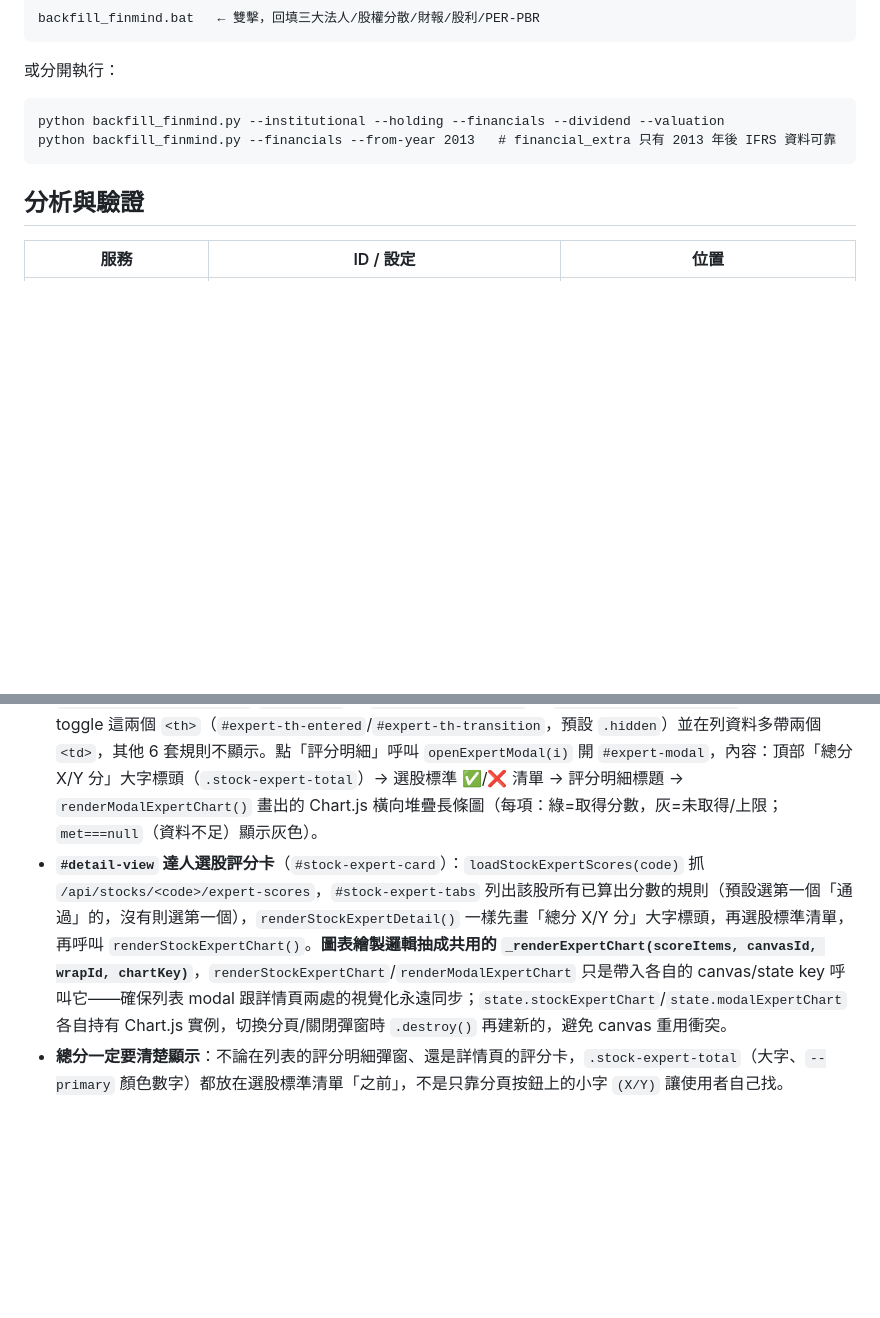
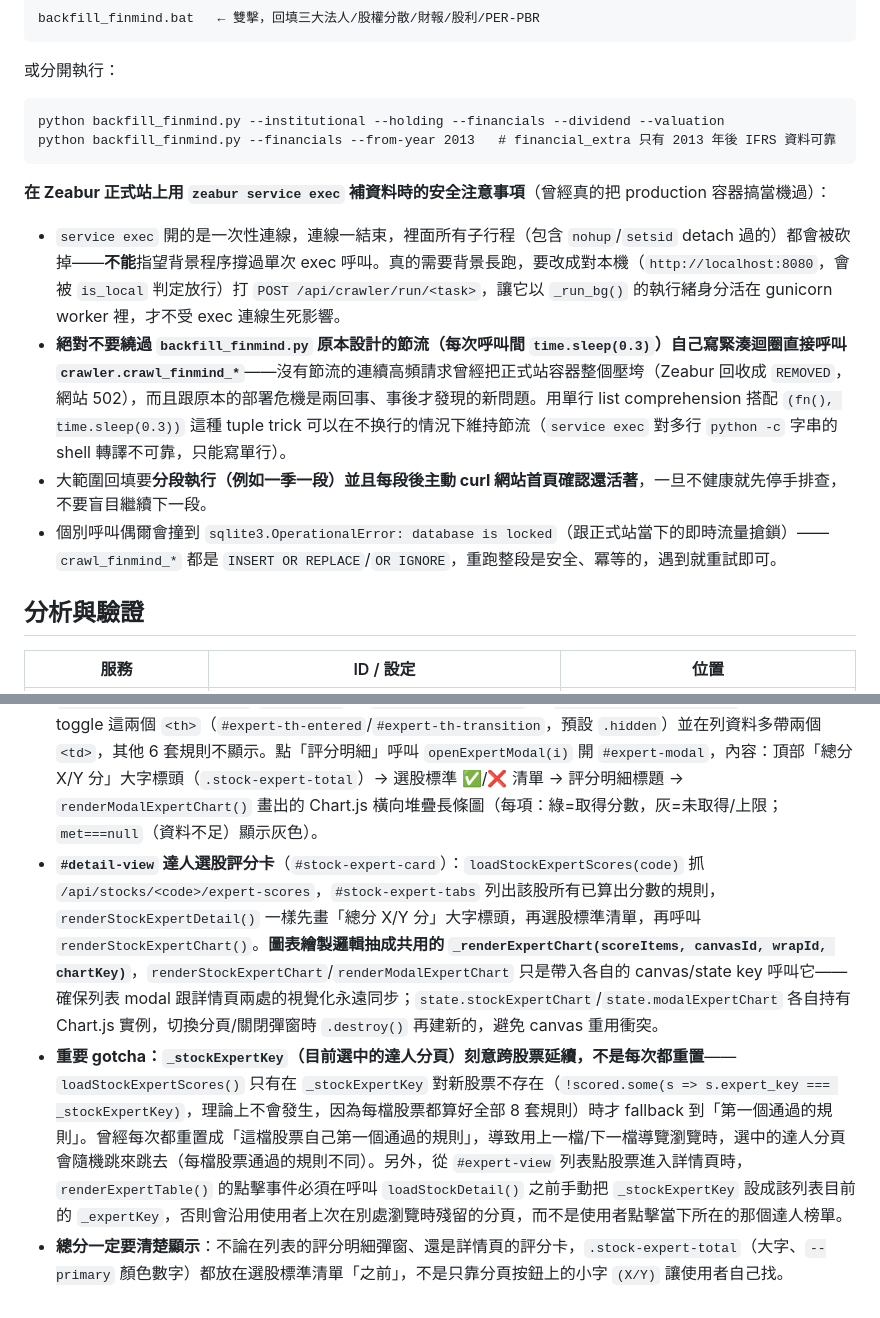
Before and after one commit to abccba9488-cmd/my-expense-tracker, a Markdown page: CLAUDE.md, 2 parts joined by grey strips. Drawn GitHub-style; blank space fills up the shorter version.

Commit message:
docs: document _stockExpertKey persistence gotcha and zeabur exec backfill safety
Two lessons from this session worth keeping: why _stockExpertKey must
not reset on every stock navigation (the tab-jumping bugs just fixed),
and how to safely run long backfills against production via
`zeabur service exec` after accidentally crashing it with an
unthrottled tight loop.

Co-Authored-By: Claude Sonnet 5 <noreply@anthropic.com>

````diff
--- a/CLAUDE.md
+++ b/CLAUDE.md
@@ -279,6 +279,12 @@ python backfill_finmind.py --institutional --holding --financials --dividend --v
 python backfill_finmind.py --financials --from-year 2013   # financial_extra 只有 2013 年後 IFRS 資料可靠
 ```
 
+**在 Zeabur 正式站上用 `zeabur service exec` 補資料時的安全注意事項**（曾經真的把 production 容器搞當機過）：
+- `service exec` 開的是一次性連線，連線一結束，裡面所有子行程（包含 `nohup`/`setsid` detach 過的）都會被砍掉——**不能**指望背景程序撐過單次 exec 呼叫。真的需要背景長跑，要改成對本機（`http://localhost:8080`，會被 `is_local` 判定放行）打 `POST /api/crawler/run/<task>`，讓它以 `_run_bg()` 的執行緒身分活在 gunicorn worker 裡，才不受 exec 連線生死影響。
+- **絕對不要繞過 `backfill_finmind.py` 原本設計的節流（每次呼叫間 `time.sleep(0.3)`）自己寫緊湊迴圈直接呼叫 `crawler.crawl_finmind_*`**——沒有節流的連續高頻請求曾經把正式站容器整個壓垮（Zeabur 回收成 `REMOVED`，網站 502），而且跟原本的部署危機是兩回事、事後才發現的新問題。用單行 list comprehension 搭配 `(fn(), time.sleep(0.3))` 這種 tuple trick 可以在不换行的情況下維持節流（`service exec` 對多行 `python -c` 字串的 shell 轉譯不可靠，只能寫單行）。
+- 大範圍回填要**分段執行（例如一季一段）並且每段後主動 curl 網站首頁確認還活著**，一旦不健康就先停手排查，不要盲目繼續下一段。
+- 個別呼叫偶爾會撞到 `sqlite3.OperationalError: database is locked`（跟正式站當下的即時流量搶鎖）——`crawl_finmind_*` 都是 `INSERT OR REPLACE`/`OR IGNORE`，重跑整段是安全、冪等的，遇到就重試即可。
+
 ## 分析與驗證
 
 | 服務 | ID / 設定 | 位置 |
@@ -433,5 +439,6 @@ jQuery 的 `.data('code')` 會把純數字字串（如 `"1218"`）自動轉為 `
 ### 前端
 
 - **`#expert-view`**（列表）：`#expert-tabs` 8 個規則切換鈕（`loadExperts()`/`renderExpertTabs()`），下方純表格 13 欄：排名/代號/名稱/產業/營收月份/起始股價/收盤價/價差%/漲跌幅%/評分/評分明細/資料日期/20日均。**`gutai_bull`/`gutai_bear` 這兩個分頁額外多兩欄**（入榜日期/轉換，來自 `expert_scores.entered_at`/`transition`）：`renderExpertTable()` 用 `_isGutaiKey(_expertKey)` 判斷，動態 toggle 這兩個 `<th>`（`#expert-th-entered`/`#expert-th-transition`，預設 `.hidden`）並在列資料多帶兩個 `<td>`，其他 6 套規則不顯示。點「評分明細」呼叫 `openExpertModal(i)` 開 `#expert-modal`，內容：頂部「總分 X/Y 分」大字標頭（`.stock-expert-total`）→ 選股標準 ✅/❌ 清單 → 評分明細標題 → `renderModalExpertChart()` 畫出的 Chart.js 橫向堆疊長條圖（每項：綠=取得分數，灰=未取得/上限；`met===null`（資料不足）顯示灰色）。
-- **`#detail-view` 達人選股評分卡**（`#stock-expert-card`）：`loadStockExpertScores(code)` 抓 `/api/stocks/<code>/expert-scores`，`#stock-expert-tabs` 列出該股所有已算出分數的規則（預設選第一個「通過」的，沒有則選第一個），`renderStockExpertDetail()` 一樣先畫「總分 X/Y 分」大字標頭，再選股標準清單，再呼叫 `renderStockExpertChart()`。**圖表繪製邏輯抽成共用的 `_renderExpertChart(scoreItems, canvasId, wrapId, chartKey)`**，`renderStockExpertChart`/`renderModalExpertChart` 只是帶入各自的 canvas/state key 呼叫它——確保列表 modal 跟詳情頁兩處的視覺化永遠同步；`state.stockExpertChart`/`state.modalExpertChart` 各自持有 Chart.js 實例，切換分頁/關閉彈窗時 `.destroy()` 再建新的，避免 canvas 重用衝突。
+- **`#detail-view` 達人選股評分卡**（`#stock-expert-card`）：`loadStockExpertScores(code)` 抓 `/api/stocks/<code>/expert-scores`，`#stock-expert-tabs` 列出該股所有已算出分數的規則，`renderStockExpertDetail()` 一樣先畫「總分 X/Y 分」大字標頭，再選股標準清單，再呼叫 `renderStockExpertChart()`。**圖表繪製邏輯抽成共用的 `_renderExpertChart(scoreItems, canvasId, wrapId, chartKey)`**，`renderStockExpertChart`/`renderModalExpertChart` 只是帶入各自的 canvas/state key 呼叫它——確保列表 modal 跟詳情頁兩處的視覺化永遠同步；`state.stockExpertChart`/`state.modalExpertChart` 各自持有 Chart.js 實例，切換分頁/關閉彈窗時 `.destroy()` 再建新的，避免 canvas 重用衝突。
+- **重要 gotcha：`_stockExpertKey`（目前選中的達人分頁）刻意跨股票延續，不是每次都重置**——`loadStockExpertScores()` 只有在 `_stockExpertKey` 對新股票不存在（`!scored.some(s => s.expert_key === _stockExpertKey)`，理論上不會發生，因為每檔股票都算好全部 8 套規則）時才 fallback 到「第一個通過的規則」。曾經每次都重置成「這檔股票自己第一個通過的規則」，導致用上一檔/下一檔導覽瀏覽時，選中的達人分頁會隨機跳來跳去（每檔股票通過的規則不同）。另外，從 `#expert-view` 列表點股票進入詳情頁時，`renderExpertTable()` 的點擊事件必須在呼叫 `loadStockDetail()` 之前手動把 `_stockExpertKey` 設成該列表目前的 `_expertKey`，否則會沿用使用者上次在別處瀏覽時殘留的分頁，而不是使用者點擊當下所在的那個達人榜單。
 - **總分一定要清楚顯示**：不論在列表的評分明細彈窗、還是詳情頁的評分卡，`.stock-expert-total`（大字、`--primary` 顏色數字）都放在選股標準清單「之前」，不是只靠分頁按鈕上的小字 `(X/Y)` 讓使用者自己找。
````
